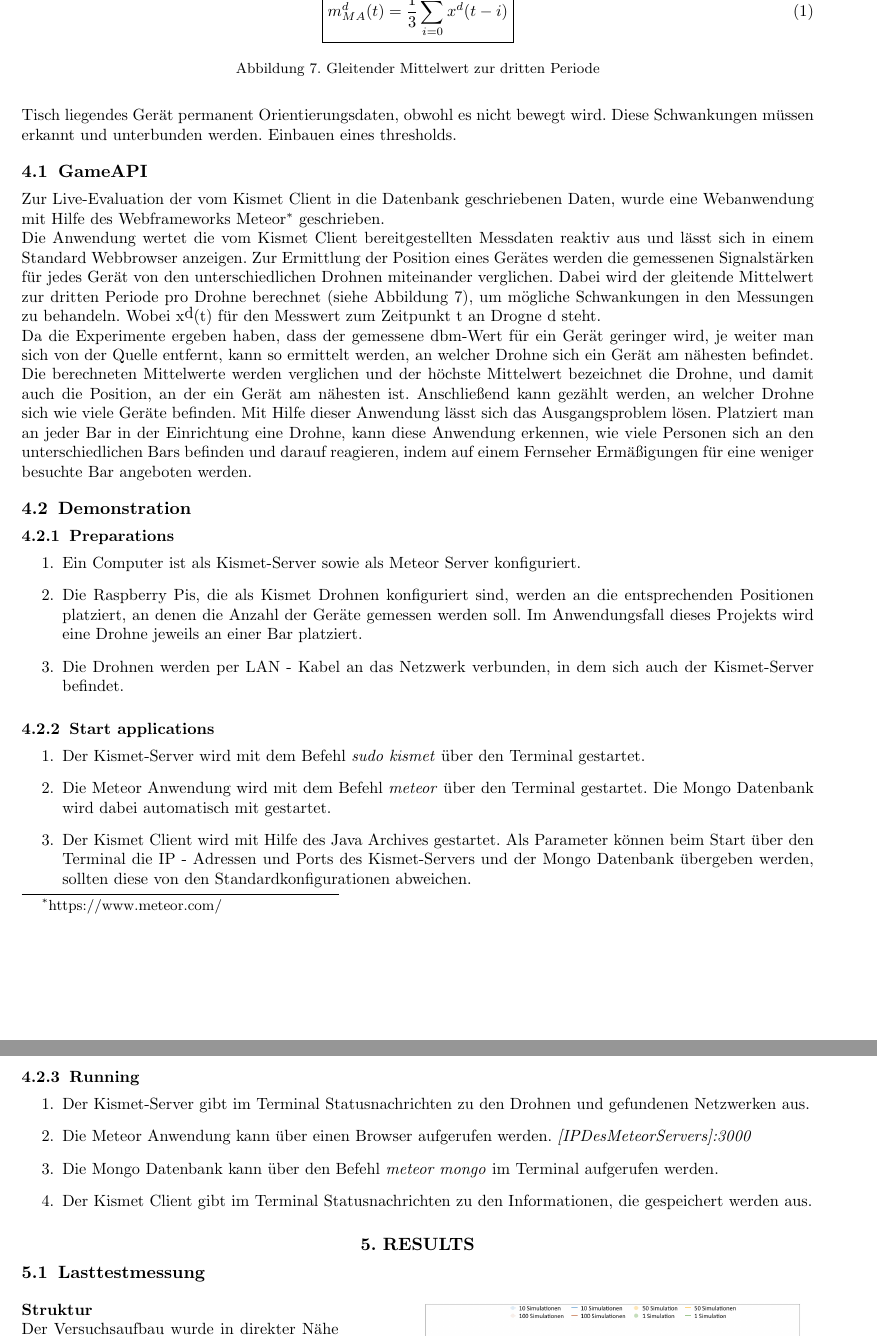
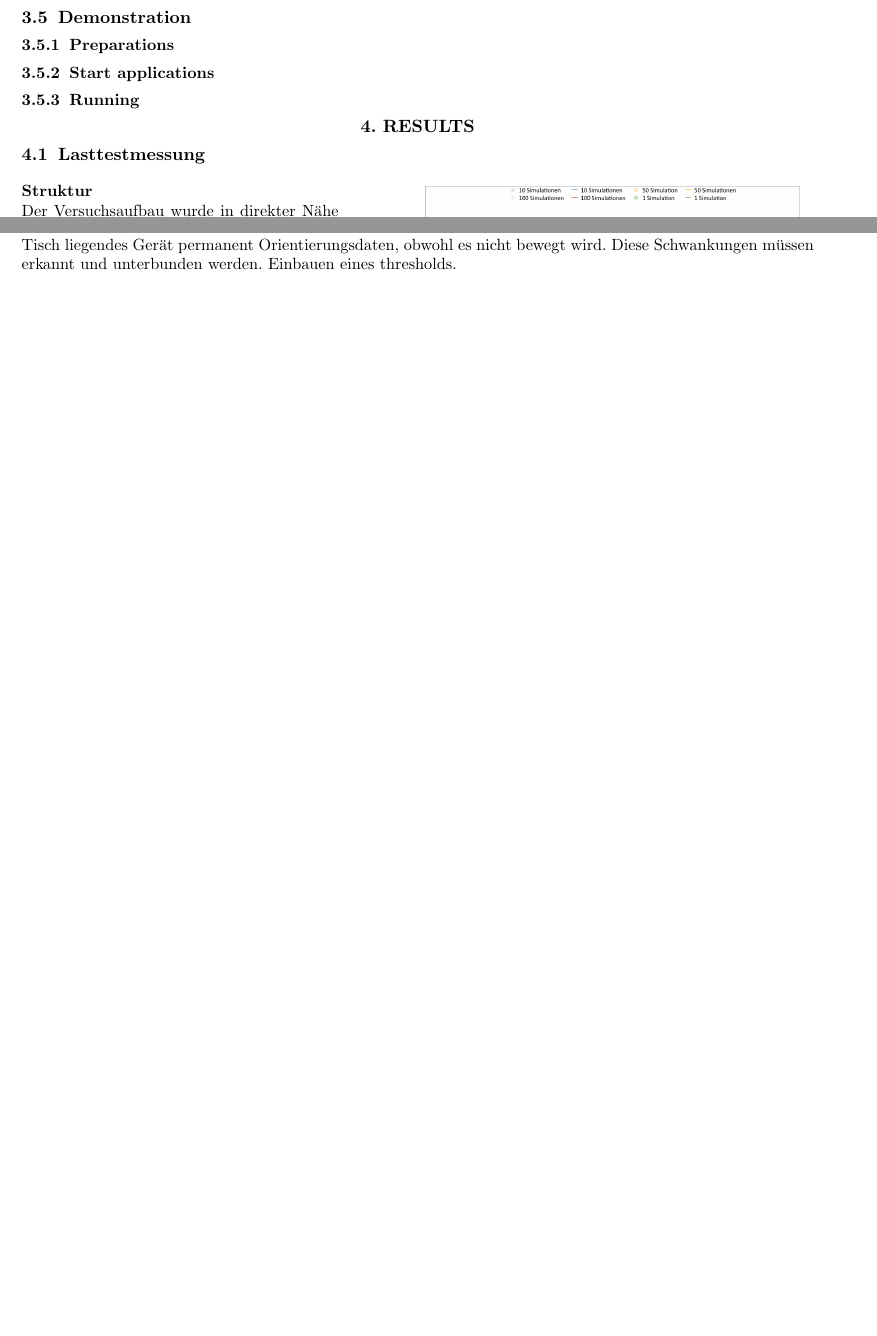
Before and after one commit to ChrisHaPunkt/virtual-console, a LaTeX paper (Documentation/SmartphoneGameApi.tex): two parts of pages 5 and 6 of 8 before the commit and two parts of pages 5 and 7 of 7 after it, joined at a grey line, cut at the place of the change, the shorter picture padded with empty space. Compiled offline with pdfLaTeX.

Commit message:
work on Ausblick

```diff
--- a/Documentation/SmartphoneGameApi.tex
+++ b/Documentation/SmartphoneGameApi.tex
@@ -234,45 +234,19 @@ Das "Database" Modul kümmert sich um die Persistente Speicherung aller anfallen
 \subsection{API Beschreibung}
 Hier wird die API Beschrieben!
 
-\section{Ausblick}
-
-\paragraph{Glättung der Sensor Werte} Ein noch zu lösendes Problem ist die Glättung der von den Sensoren kommenden Werte. Je nach Gerät liefern die Sensoren unterschiedlich Stark schwankenden Daten. So feuert ein auf dem Tisch liegendes Gerät permanent Orientierungsdaten, obwohl es nicht bewegt wird. Diese Schwankungen müssen erkannt und unterbunden werden. Einbauen eines thresholds.
-
 
 \subsection{GameAPI}
-Zur Live-Evaluation der vom Kismet Client in die Datenbank geschriebenen Daten, wurde eine Webanwendung mit Hilfe des Webframeworks Meteor\footnote{https://www.meteor.com/} geschrieben. \\
-Die Anwendung wertet die vom Kismet Client bereitgestellten Messdaten reaktiv aus und lässt sich in einem Standard Webbrowser anzeigen.
-Zur Ermittlung der Position eines Gerätes werden die gemessenen Signalstärken für jedes Gerät von den unterschiedlichen Drohnen miteinander verglichen. Dabei wird der gleitende Mittelwert zur dritten Periode pro Drohne berechnet (siehe Abbildung \ref{eqn:middle}), um mögliche Schwankungen in den Messungen zu behandeln. Wobei x\raise0.5ex\hbox{d}(t) für den Messwert zum Zeitpunkt t an Drogne d steht.
-\\Da die Experimente ergeben haben, dass der gemessene dbm-Wert für ein Gerät geringer wird, je weiter man sich von der Quelle entfernt, kann so ermittelt werden, an welcher Drohne sich ein Gerät am nähesten befindet. \\
-Die berechneten Mittelwerte werden verglichen und der höchste Mittelwert bezeichnet die Drohne, und damit auch die Position, an der ein Gerät am nähesten ist. Anschließend kann gezählt werden, an welcher Drohne sich wie viele Geräte befinden. Mit Hilfe dieser Anwendung lässt sich das Ausgangsproblem lösen. Platziert man an jeder Bar in der Einrichtung eine Drohne, kann diese Anwendung erkennen, wie viele Personen sich an den unterschiedlichen Bars befinden und darauf reagieren, indem auf einem Fernseher Ermäßigungen für eine weniger besuchte Bar angeboten werden.
-\begin{figure}
-\begin{equation}
-  \boxed{{ m }_{ MA }^{ d }(t) = \frac { 1 }{ 3 } \sum _{ i=0 }^{ 2 }{ { x }^{ d }(t-i) }}
-\end{equation}
-\caption{Gleitender Mittelwert zur dritten Periode}
-\label{eqn:middle}
-\end{figure}
+
 
 \subsection{Demonstration}
 \subsubsection{Preparations}
-\begin{enumerate}
- \item Ein Computer ist als Kismet-Server sowie als Meteor Server konfiguriert.
- \item Die Raspberry Pis, die als Kismet Drohnen konfiguriert sind, werden an die entsprechenden Positionen platziert, an denen die Anzahl der Geräte gemessen werden soll. Im Anwendungsfall dieses Projekts wird eine Drohne jeweils an einer Bar platziert.
- \item Die Drohnen werden per LAN - Kabel an das Netzwerk verbunden, in dem sich auch der Kismet-Server befindet.
-\end{enumerate}
+
+
 \subsubsection{Start applications}
-\begin{enumerate}
- \item Der Kismet-Server wird mit dem Befehl \emph{sudo kismet} über den Terminal gestartet.
- \item Die Meteor Anwendung wird mit dem Befehl \emph{meteor} über den Terminal gestartet. Die Mongo Datenbank wird dabei automatisch mit gestartet.
- \item Der Kismet Client wird mit Hilfe des Java Archives gestartet. Als Parameter können beim Start über den Terminal die IP - Adressen und Ports des Kismet-Servers und der Mongo Datenbank übergeben werden, sollten diese von den Standardkonfigurationen abweichen.
-\end{enumerate}
+
+
 \subsubsection{Running}
-\begin{enumerate}
- \item Der Kismet-Server gibt im Terminal Statusnachrichten zu den Drohnen und gefundenen Netzwerken aus.
- \item Die Meteor Anwendung kann über einen Browser aufgerufen werden. \emph{[IPDesMeteorServers]:3000}
- \item Die Mongo Datenbank kann über den Befehl \emph{meteor mongo} im Terminal aufgerufen werden.
- \item Der Kismet Client gibt im Terminal Statusnachrichten zu den Informationen, die gespeichert werden aus.
-\end{enumerate}
+
 
 \section{Results}\label{result}
 \subsection{Lasttestmessung}
@@ -370,3 +344,6 @@ Zu beobachten war, dass in den 2 Minuten 3-9 Pakete abgefangen wurden. Das macht
 
 
 
+\section{Ausblick}
+
+\paragraph{Glättung der Sensor Werte} Ein noch zu lösendes Problem ist die Glättung der von den Sensoren kommenden Werte. Je nach Gerät liefern die Sensoren unterschiedlich Stark schwankenden Daten. So feuert ein auf dem Tisch liegendes Gerät permanent Orientierungsdaten, obwohl es nicht bewegt wird. Diese Schwankungen müssen erkannt und unterbunden werden. Einbauen eines thresholds.
```
Also changed, not shown: Documentation/SmartphoneGameApi.tex (6 more changed lines).
